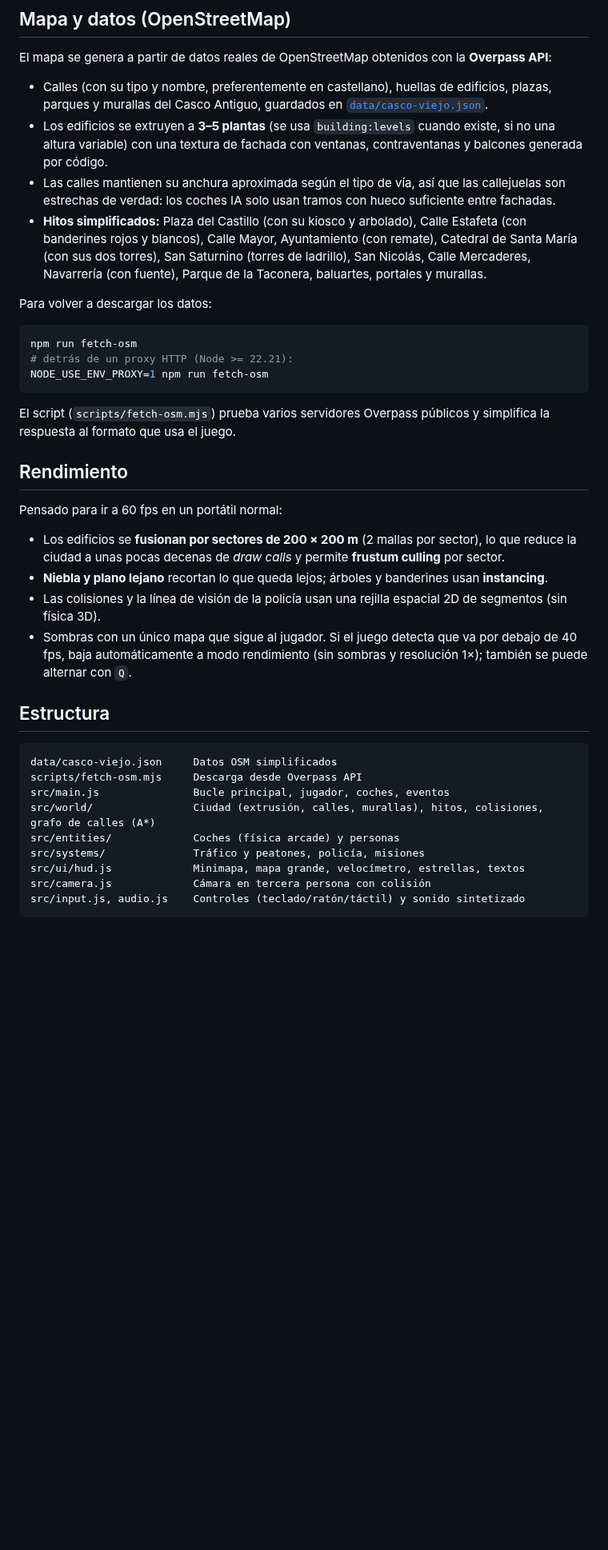
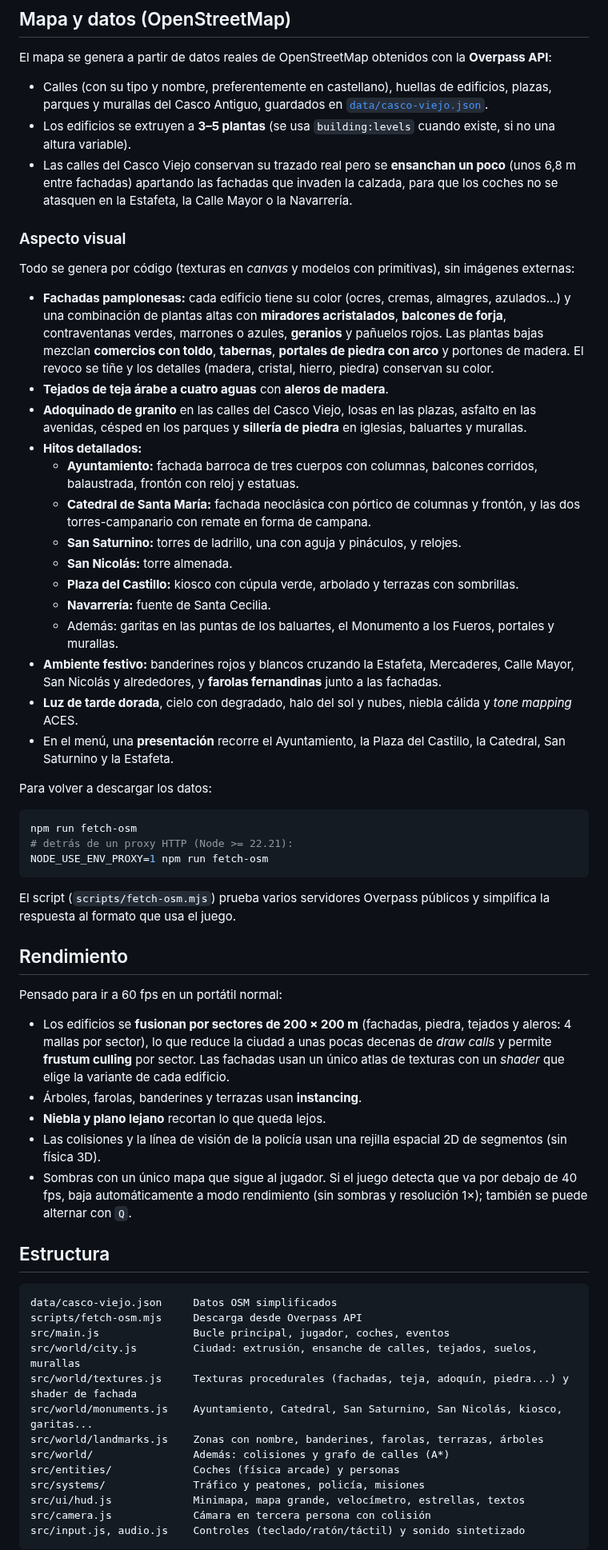
Before and after one commit to mario2002pd-create/GTA, a Markdown page: README.md, the part around one of its changes. Shown at 80% size. Rendered like a GitHub page; blank space fills up the shorter version.

```diff
--- a/README.md
+++ b/README.md
@@ -74,9 +78,27 @@ Las misiones superadas se guardan en el navegador y suman puntos.
 El mapa se genera a partir de datos reales de OpenStreetMap obtenidos con la **Overpass API**:
 
 - Calles (con su tipo y nombre, preferentemente en castellano), huellas de edificios, plazas, parques y murallas del Casco Antiguo, guardados en [`data/casco-viejo.json`](data/casco-viejo.json).
-- Los edificios se extruyen a **3–5 plantas** (se usa `building:levels` cuando existe, si no una altura variable) con una textura de fachada con ventanas, contraventanas y balcones generada por código.
-- Las calles mantienen su anchura aproximada según el tipo de vía, así que las callejuelas son estrechas de verdad: los coches IA solo usan tramos con hueco suficiente entre fachadas.
-- **Hitos simplificados:** Plaza del Castillo (con su kiosco y arbolado), Calle Estafeta (con banderines rojos y blancos), Calle Mayor, Ayuntamiento (con remate), Catedral de Santa María (con sus dos torres), San Saturnino (torres de ladrillo), San Nicolás, Calle Mercaderes, Navarrería (con fuente), Parque de la Taconera, baluartes, portales y murallas.
+- Los edificios se extruyen a **3–5 plantas** (se usa `building:levels` cuando existe, si no una altura variable).
+- Las calles del Casco Viejo conservan su trazado real pero se **ensanchan un poco** (unos 6,8 m entre fachadas) apartando las fachadas que invaden la calzada, para que los coches no se atasquen en la Estafeta, la Calle Mayor o la Navarrería.
+
+### Aspecto visual
+
+Todo se genera por código (texturas en *canvas* y modelos con primitivas), sin imágenes externas:
+
+- **Fachadas pamplonesas:** cada edificio tiene su color (ocres, cremas, almagres, azulados…) y una combinación de plantas altas con **miradores acristalados**, **balcones de forja**, contraventanas verdes, marrones o azules, **geranios** y pañuelos rojos. Las plantas bajas mezclan **comercios con toldo**, **tabernas**, **portales de piedra con arco** y portones de madera. El revoco se tiñe y los detalles (madera, cristal, hierro, piedra) conservan su color.
+- **Tejados de teja árabe a cuatro aguas** con **aleros de madera**.
+- **Adoquinado de granito** en las calles del Casco Viejo, losas en las plazas, asfalto en las avenidas, césped en los parques y **sillería de piedra** en iglesias, baluartes y murallas.
+- **Hitos detallados:**
+  - **Ayuntamiento:** fachada barroca de tres cuerpos con columnas, balcones corridos, balaustrada, frontón con reloj y estatuas.
+  - **Catedral de Santa María:** fachada neoclásica con pórtico de columnas y frontón, y las dos torres-campanario con remate en forma de campana.
+  - **San Saturnino:** torres de ladrillo, una con aguja y pináculos, y relojes.
+  - **San Nicolás:** torre almenada.
+  - **Plaza del Castillo:** kiosco con cúpula verde, arbolado y terrazas con sombrillas.
+  - **Navarrería:** fuente de Santa Cecilia.
+  - Además: garitas en las puntas de los baluartes, el Monumento a los Fueros, portales y murallas.
+- **Ambiente festivo:** banderines rojos y blancos cruzando la Estafeta, Mercaderes, Calle Mayor, San Nicolás y alrededores, y **farolas fernandinas** junto a las fachadas.
+- **Luz de tarde dorada**, cielo con degradado, halo del sol y nubes, niebla cálida y *tone mapping* ACES.
+- En el menú, una **presentación** recorre el Ayuntamiento, la Plaza del Castillo, la Catedral, San Saturnino y la Estafeta.
 
 Para volver a descargar los datos:
 
@@ -92,8 +114,9 @@ El script (`scripts/fetch-osm.mjs`) prueba varios servidores Overpass públicos
 
 Pensado para ir a 60 fps en un portátil normal:
 
-- Los edificios se **fusionan por sectores de 200 × 200 m** (2 mallas por sector), lo que reduce la ciudad a unas pocas decenas de *draw calls* y permite **frustum culling** por sector.
-- **Niebla y plano lejano** recortan lo que queda lejos; árboles y banderines usan **instancing**.
+- Los edificios se **fusionan por sectores de 200 × 200 m** (fachadas, piedra, tejados y aleros: 4 mallas por sector), lo que reduce la ciudad a unas pocas decenas de *draw calls* y permite **frustum culling** por sector. Las fachadas usan un único atlas de texturas con un *shader* que elige la variante de cada edificio.
+- Árboles, farolas, banderines y terrazas usan **instancing**.
+- **Niebla y plano lejano** recortan lo que queda lejos.
 - Las colisiones y la línea de visión de la policía usan una rejilla espacial 2D de segmentos (sin física 3D).
 - Sombras con un único mapa que sigue al jugador. Si el juego detecta que va por debajo de 40 fps, baja automáticamente a modo rendimiento (sin sombras y resolución 1×); también se puede alternar con `Q`.
 
@@ -103,7 +126,11 @@ Pensado para ir a 60 fps en un portátil normal:
 data/casco-viejo.json     Datos OSM simplificados
 scripts/fetch-osm.mjs     Descarga desde Overpass API
 src/main.js               Bucle principal, jugador, coches, eventos
-src/world/                Ciudad (extrusión, calles, murallas), hitos, colisiones, grafo de calles (A*)
+src/world/city.js         Ciudad: extrusión, ensanche de calles, tejados, suelos, murallas
+src/world/textures.js     Texturas procedurales (fachadas, teja, adoquín, piedra...) y shader de fachada
+src/world/monuments.js    Ayuntamiento, Catedral, San Saturnino, San Nicolás, kiosco, garitas...
+src/world/landmarks.js    Zonas con nombre, banderines, farolas, terrazas, árboles
+src/world/                Además: colisiones y grafo de calles (A*)
 src/entities/             Coches (física arcade) y personas
 src/systems/              Tráfico y peatones, policía, misiones
 src/ui/hud.js             Minimapa, mapa grande, velocímetro, estrellas, textos
```
Also changed, not shown: other parts of README.md (+6 -2 lines), docs/ayuntamiento.jpg (added), docs/captura.jpg, docs/catedral.jpg (added), docs/plaza-del-castillo.jpg (added), 8 other files.
